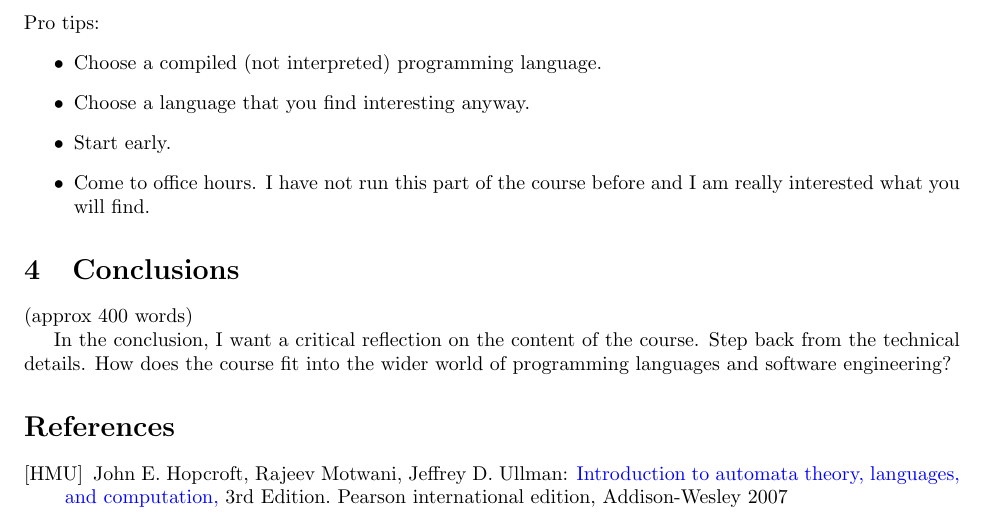
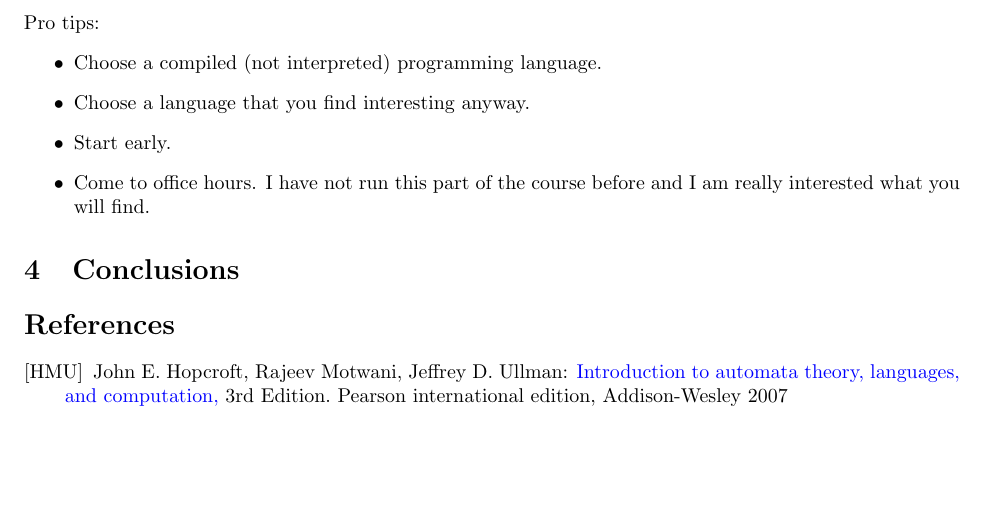
Before and after one commit to mamba72/CompilerConstruction_Assignments, a LaTeX paper (Reports/SearchingForStringsReport.tex): part of page 3 of 3, cut so that both start at the same text, the shorter picture padded with empty space. Compiled offline with pdfLaTeX.

Commit message:
Commented out conclusion instructions

```diff
--- a/Reports/SearchingForStringsReport.tex
+++ b/Reports/SearchingForStringsReport.tex
@@ -147,9 +147,9 @@ Pro tips:
 
 \section{Conclusions}\label{conclusions}
 
-(approx 400 words)
+%(approx 400 words)
 
-In the conclusion, I want a critical reflection on the content of the course. Step back from the technical details. How does the course fit into the wider world of programming languages and software engineering?
+%In the conclusion, I want a critical reflection on the content of the course. Step back from the technical details. How does the course fit into the wider world of programming languages and software engineering?
 
 \begin{thebibliography}{99}
 \bibitem[HMU]{Hopcroft}
```
Also changed, not shown: Reports/SearchingForStringsReport.pdf.
